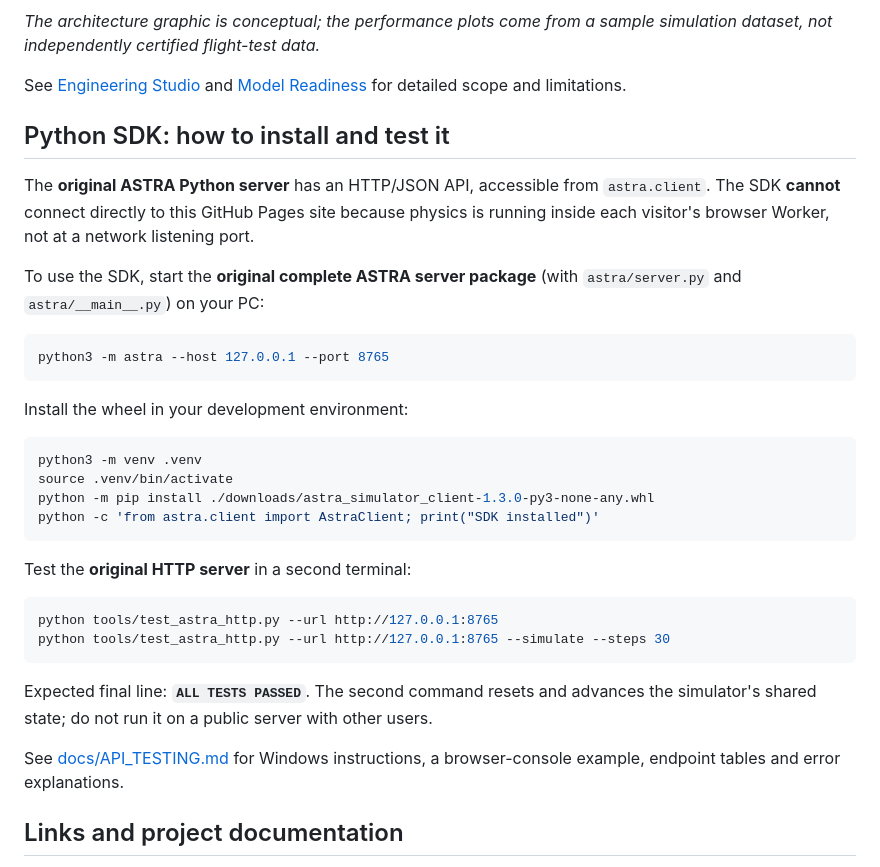
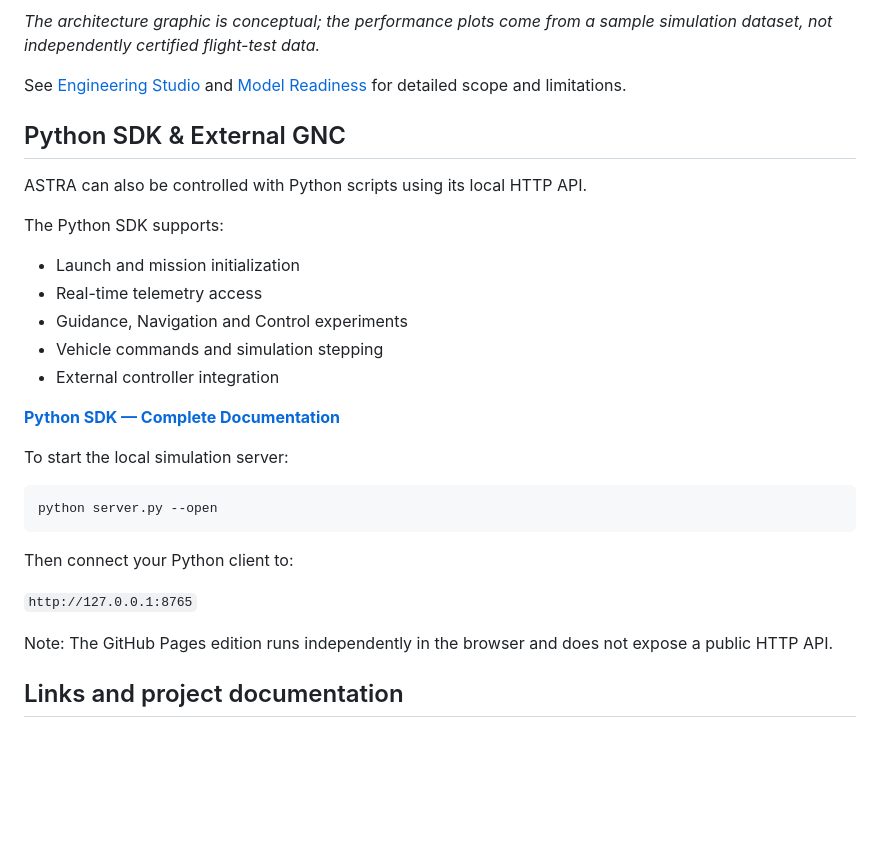
Before and after one commit to Eleman07/ASTRA---Aerospace-Simulator, a Markdown page: README.md, the part around the change. Rendered like a GitHub page; blank space fills up the shorter version.

````diff
--- a/README.md
+++ b/README.md
@@ -104,35 +104,33 @@ ASTRA includes numerical integration and control/navigation elements such as fou
 
 See [Engineering Studio](ENGINEERING-STUDIO.md) and [Model Readiness](ASTRA-1.3-MODEL-READINESS.md) for detailed scope and limitations.
 
-## Python SDK: how to install and test it
 
-The **original ASTRA Python server** has an HTTP/JSON API, accessible from `astra.client`. The SDK **cannot** connect directly to this GitHub Pages site because physics is running inside each visitor's browser Worker, not at a network listening port.
+## Python SDK & External GNC
 
-To use the SDK, start the **original complete ASTRA server package** (with `astra/server.py` and `astra/__main__.py`) on your PC:
+ASTRA can also be controlled with Python scripts using
+its local HTTP API.
+
+The Python SDK supports:
+- Launch and mission initialization
+- Real-time telemetry access
+- Guidance, Navigation and Control experiments
+- Vehicle commands and simulation stepping
+- External controller integration
+
+**[Python SDK — Complete Documentation](docs/SDK_README.md)**
+
+To start the local simulation server:
 
 ```bash
-python3 -m astra --host 127.0.0.1 --port 8765
+python server.py --open
 ```
 
-Install the wheel in your development environment:
+Then connect your Python client to:
 
-```bash
-python3 -m venv .venv
-source .venv/bin/activate
-python -m pip install ./downloads/astra_simulator_client-1.3.0-py3-none-any.whl
-python -c 'from astra.client import AstraClient; print("SDK installed")'
-```
+`http://127.0.0.1:8765`
 
-Test the **original HTTP server** in a second terminal:
-
-```bash
-python tools/test_astra_http.py --url http://127.0.0.1:8765
-python tools/test_astra_http.py --url http://127.0.0.1:8765 --simulate --steps 30
-```
-
-Expected final line: **`ALL TESTS PASSED`**. The second command resets and advances the simulator's shared state; do not run it on a public server with other users.
-
-See [docs/API_TESTING.md](docs/API_TESTING.md) for Windows instructions, a browser-console example, endpoint tables and error explanations.
+Note: The GitHub Pages edition runs independently in
+the browser and does not expose a public HTTP API.
 
 
 ## Links and project documentation
````
